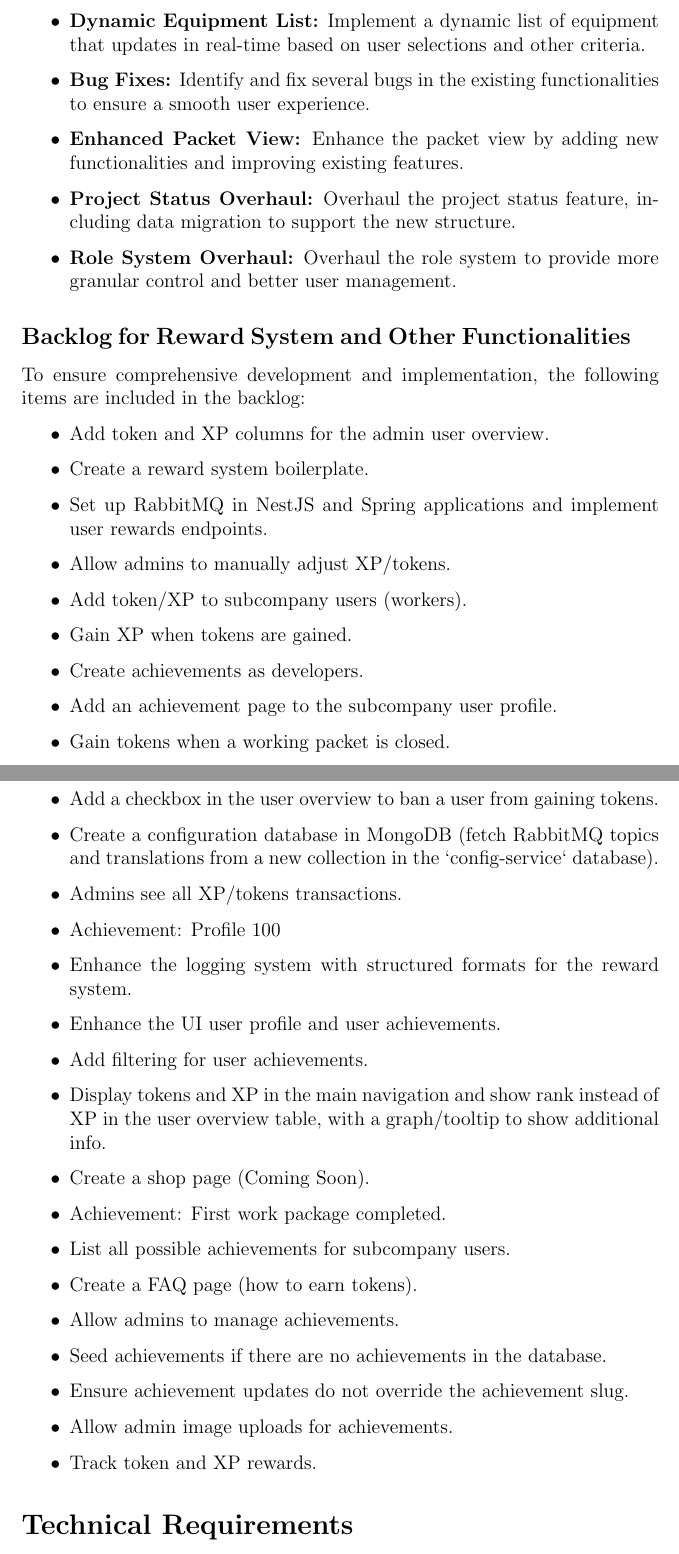
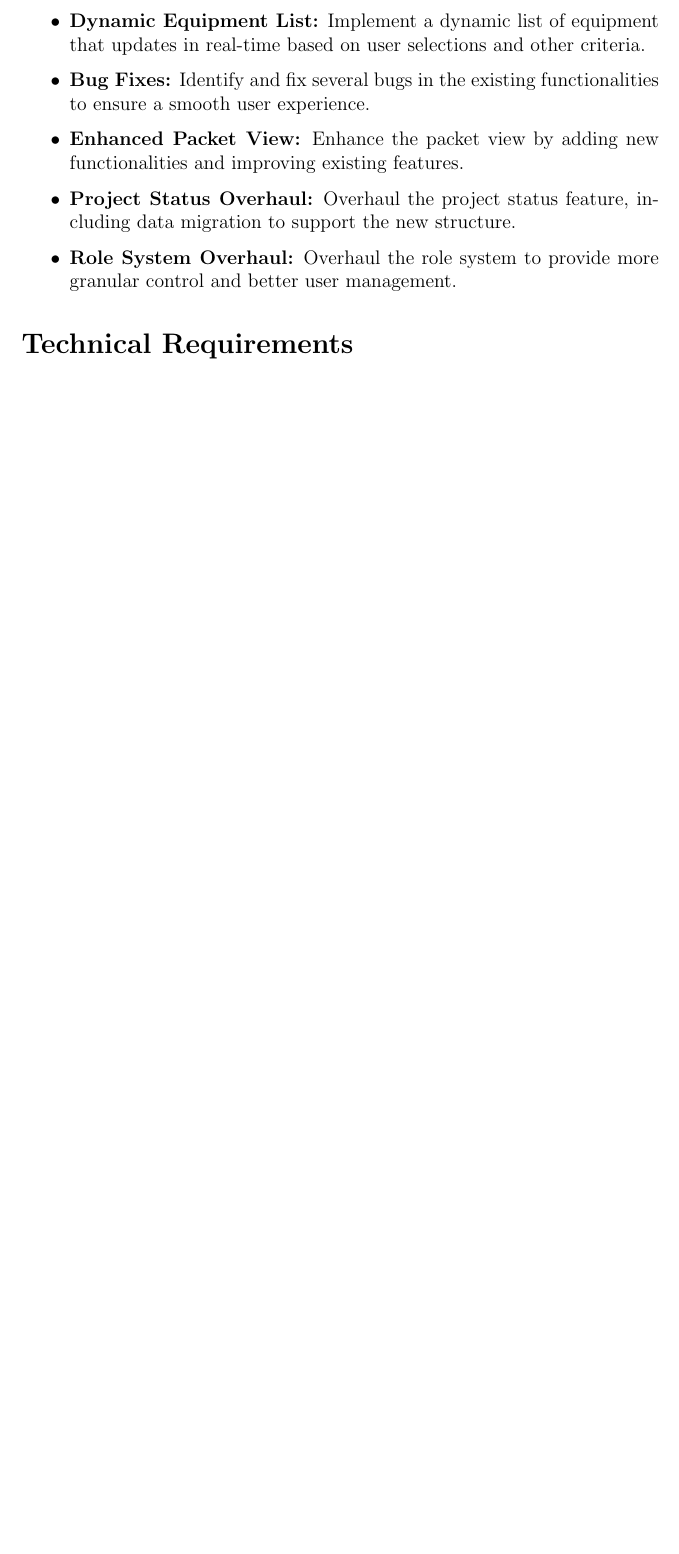
Before and after one commit to doniaskima/isimm-end-of-studies-project, a LaTeX thesis (main.tex, which reads src/chapters/chapter2.tex): two parts of pages 39 and 40 of 97 before the commit and part of page 39 of 96 after it, the two joined at a grey line, cut so that both start at the same text, the shorter picture padded with empty space. Compiled offline with pdfLaTeX.

Commit message:
remove backlog

```diff
--- a/src/chapters/chapter2.tex
+++ b/src/chapters/chapter2.tex
@@ -87,38 +87,6 @@ In addition to the reward system, the application must support various other fun
     \item \textbf{Enhanced Packet View:} Enhance the packet view by adding new functionalities and improving existing features.
     \item \textbf{Project Status Overhaul:} Overhaul the project status feature, including data migration to support the new structure.
     \item \textbf{Role System Overhaul:} Overhaul the role system to provide more granular control and better user management.
-\end{itemize}
-
-\subsection{Backlog for Reward System and Other Functionalities}
-To ensure comprehensive development and implementation, the following items are included in the backlog:
-
-\begin{itemize}
-    \item Add token and XP columns for the admin user overview.
-    \item Create a reward system boilerplate.
-    \item Set up RabbitMQ in NestJS and Spring applications and implement user rewards endpoints.
-    \item Allow admins to manually adjust XP/tokens.
-    \item Add token/XP to subcompany users (workers).
-    \item Gain XP when tokens are gained.
-    \item Create achievements as developers.
-    \item Add an achievement page to the subcompany user profile.
-    \item Gain tokens when a working packet is closed.
-    \item Add a checkbox in the user overview to ban a user from gaining tokens.
-    \item Create a configuration database in MongoDB (fetch RabbitMQ topics and translations from a new collection in the `config-service` database).
-    \item Admins see all XP/tokens transactions.
-    \item Achievement: Profile 100%.
-    \item Enhance the logging system with structured formats for the reward system.
-    \item Enhance the UI user profile and user achievements.
-    \item Add filtering for user achievements.
-    \item Display tokens and XP in the main navigation and show rank instead of XP in the user overview table, with a graph/tooltip to show additional info.
-    \item Create a shop page (Coming Soon).
-    \item Achievement: First work package completed.
-    \item List all possible achievements for subcompany users.
-    \item Create a FAQ page (how to earn tokens).
-    \item Allow admins to manage achievements.
-    \item Seed achievements if there are no achievements in the database.
-    \item Ensure achievement updates do not override the achievement slug.
-    \item Allow admin image uploads for achievements.
-    \item Track token and XP rewards.
 \end{itemize}
 
 \section{Technical Requirements}
```
